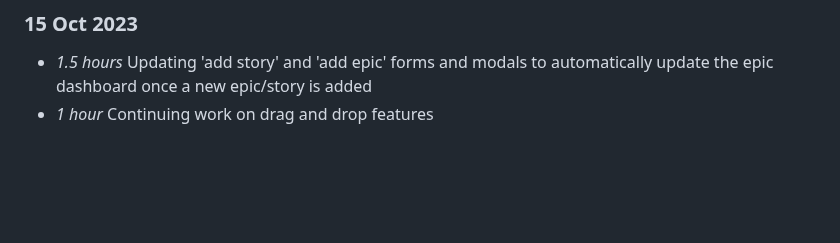
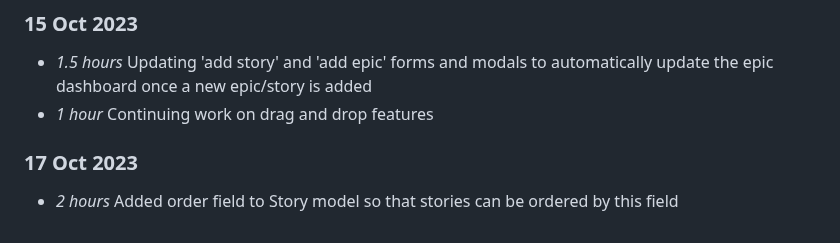
Before and after one commit to NiamhGillespie/Final-year-project, a Markdown page: timelog.md, the part around the change. GitHub-like rendering; blank space fills up the shorter version.

Commit message:
Updating timelog (issue #2)

```diff
--- a/timelog.md
+++ b/timelog.md
@@ -122,3 +122,6 @@
 ### 15 Oct 2023
 * *1.5 hours* Updating 'add story' and 'add epic' forms and modals to automatically update the epic dashboard once a new epic/story is added
 * *1 hour* Continuing work on drag and drop features
+
+### 17 Oct 2023
+* *2 hours* Added order field to Story model so that stories can be ordered by this field
```
